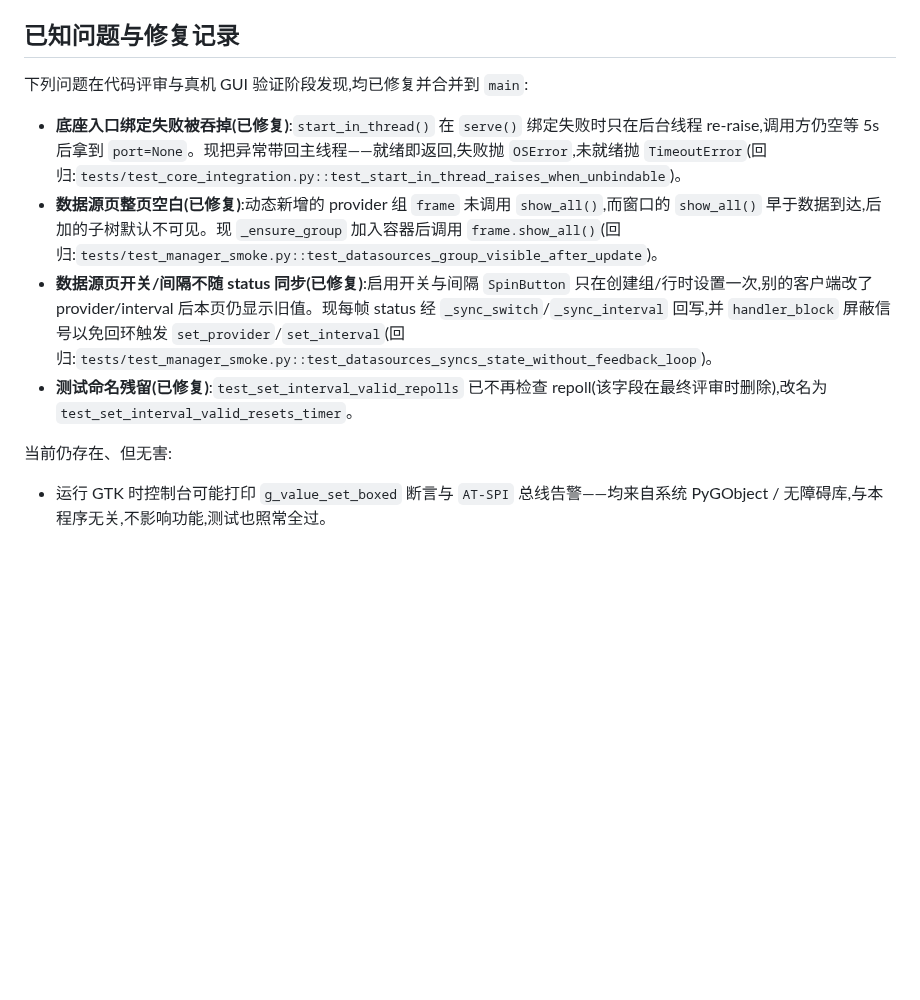
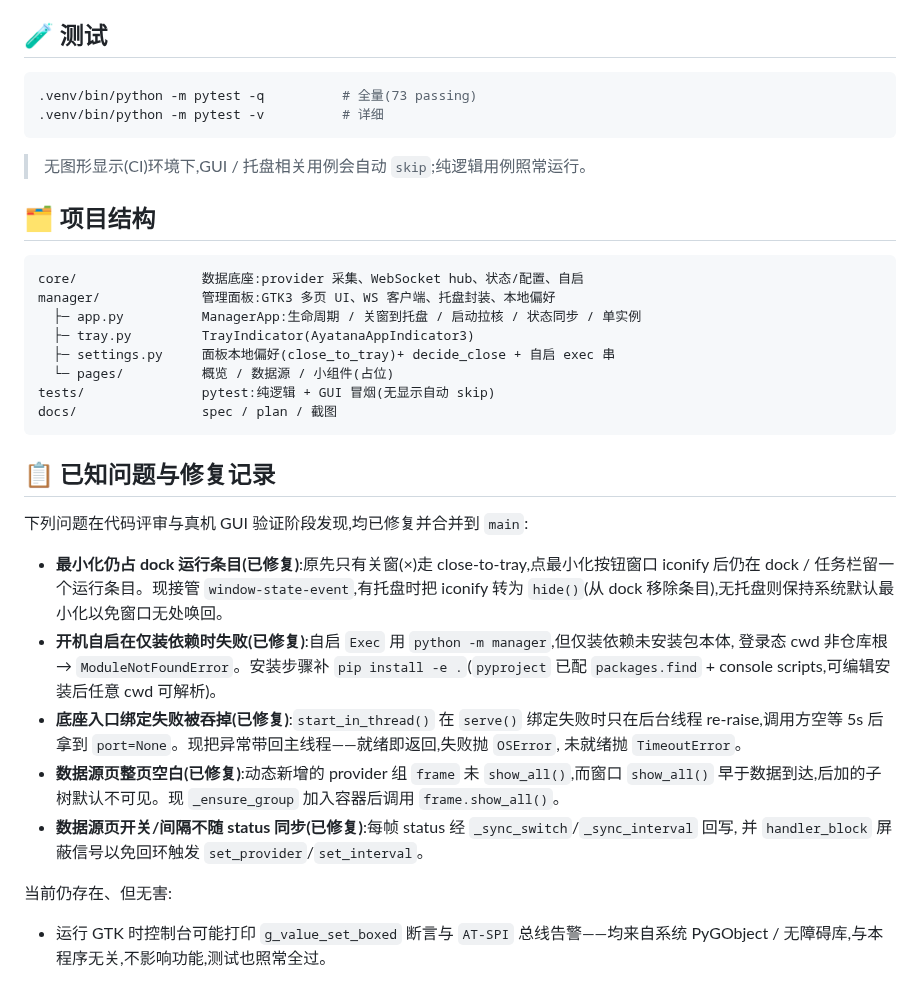
Before and after one commit to CoderYuanX/Vitrine, a Markdown page: README.md, the part around one of its changes. Rendered like a GitHub page; blank space fills up the shorter version.

````diff
--- a/README.md
+++ b/README.md
@@ -38,14 +79,46 @@
   只是没有托盘图标(降级为普通窗口,关窗即退出)。
 
-## 已知问题与修复记录
+## 🧪 测试
+
+```bash
+.venv/bin/python -m pytest -q          # 全量(73 passing)
+.venv/bin/python -m pytest -v          # 详细
+```
+
+> 无图形显示(CI)环境下,GUI / 托盘相关用例会自动 `skip`;纯逻辑用例照常运行。
+
+## 🗂️ 项目结构
+
+```
+core/                数据底座:provider 采集、WebSocket hub、状态/配置、自启
+manager/             管理面板:GTK3 多页 UI、WS 客户端、托盘封装、本地偏好
+  ├─ app.py          ManagerApp:生命周期 / 关窗到托盘 / 启动拉核 / 状态同步 / 单实例
+  ├─ tray.py         TrayIndicator(AyatanaAppIndicator3)
+  ├─ settings.py     面板本地偏好(close_to_tray)+ decide_close + 自启 exec 串
+  └─ pages/          概览 / 数据源 / 小组件(占位)
+tests/               pytest:纯逻辑 + GUI 冒烟(无显示自动 skip)
+docs/                spec / plan / 截图
+```
+
+## 📋 已知问题与修复记录
 
 下列问题在代码评审与真机 GUI 验证阶段发现,均已修复并合并到 `main`:
 
-- **底座入口绑定失败被吞掉(已修复)**:`start_in_thread()` 在 `serve()` 绑定失败时只在后台线程 re-raise,调用方仍空等 5s 后拿到 `port=None`。现把异常带回主线程——就绪即返回,失败抛 `OSError`,未就绪抛 `TimeoutError`(回归:`tests/test_core_integration.py::test_start_in_thread_raises_when_unbindable`)。
-- **数据源页整页空白(已修复)**:动态新增的 provider 组 `frame` 未调用 `show_all()`,而窗口的 `show_all()` 早于数据到达,后加的子树默认不可见。现 `_ensure_group` 加入容器后调用 `frame.show_all()`(回归:`tests/test_manager_smoke.py::test_datasources_group_visible_after_update`)。
-- **数据源页开关/间隔不随 status 同步(已修复)**:启用开关与间隔 `SpinButton` 只在创建组/行时设置一次,别的客户端改了 provider/interval 后本页仍显示旧值。现每帧 status 经 `_sync_switch`/`_sync_interval` 回写,并 `handler_block` 屏蔽信号以免回环触发 `set_provider`/`set_interval`(回归:`tests/test_manager_smoke.py::test_datasources_syncs_state_without_feedback_loop`)。
-- **测试命名残留(已修复)**:`test_set_interval_valid_repolls` 已不再检查 repoll(该字段在最终评审时删除),改名为 `test_set_interval_valid_resets_timer`。
+- **最小化仍占 dock 运行条目(已修复)**:原先只有关窗(×)走 close-to-tray,点最小化按钮窗口
+  iconify 后仍在 dock / 任务栏留一个运行条目。现接管 `window-state-event`,有托盘时把 iconify
+  转为 `hide()`(从 dock 移除条目),无托盘则保持系统默认最小化以免窗口无处唤回。
+- **开机自启在仅装依赖时失败(已修复)**:自启 `Exec` 用 `python -m manager`,但仅装依赖未安装包本体,
+  登录态 cwd 非仓库根 → `ModuleNotFoundError`。安装步骤补 `pip install -e .`(`pyproject` 已配
+  `packages.find` + console scripts,可编辑安装后任意 cwd 可解析)。
+- **底座入口绑定失败被吞掉(已修复)**:`start_in_thread()` 在 `serve()` 绑定失败时只在后台线程
+  re-raise,调用方空等 5s 后拿到 `port=None`。现把异常带回主线程——就绪即返回,失败抛 `OSError`,
+  未就绪抛 `TimeoutError`。
+- **数据源页整页空白(已修复)**:动态新增的 provider 组 `frame` 未 `show_all()`,而窗口 `show_all()`
+  早于数据到达,后加的子树默认不可见。现 `_ensure_group` 加入容器后调用 `frame.show_all()`。
+- **数据源页开关/间隔不随 status 同步(已修复)**:每帧 status 经 `_sync_switch`/`_sync_interval` 回写,
+  并 `handler_block` 屏蔽信号以免回环触发 `set_provider`/`set_interval`。
 
 当前仍存在、但无害:
 
-- 运行 GTK 时控制台可能打印 `g_value_set_boxed` 断言与 `AT-SPI` 总线告警——均来自系统 PyGObject / 无障碍库,与本程序无关,不影响功能,测试也照常全过。
+- 运行 GTK 时控制台可能打印 `g_value_set_boxed` 断言与 `AT-SPI` 总线告警——均来自系统 PyGObject /
+  无障碍库,与本程序无关,不影响功能,测试也照常全过。
````
Also changed, not shown: other parts of README.md (+68 -27 lines), docs/screenshots/datasources.png (added), docs/screenshots/overview.png (added).
